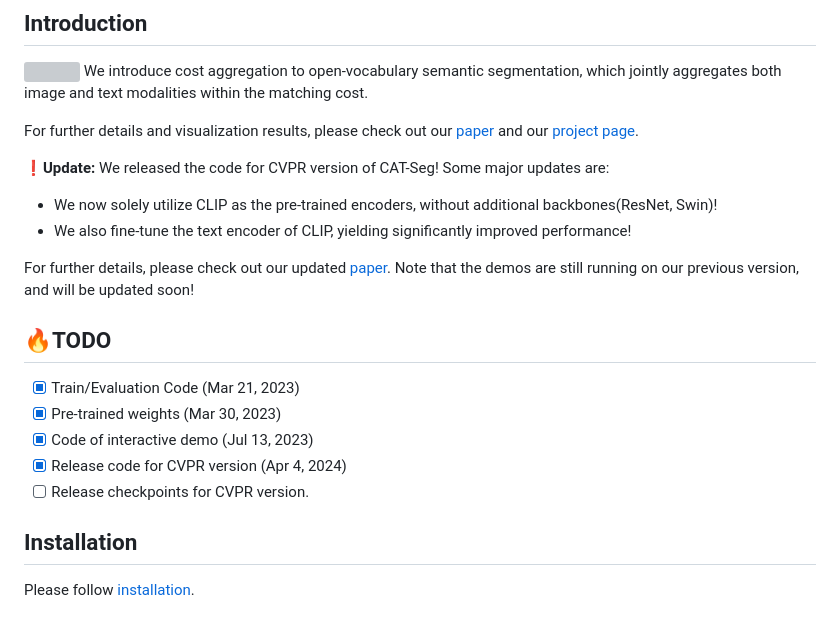
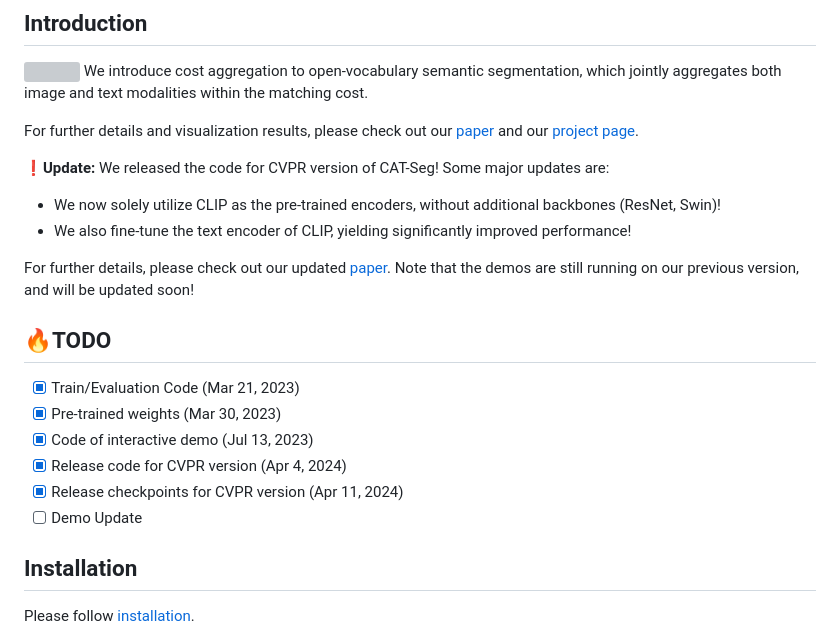
Before and after one commit to cvlab-kaist/CAT-Seg, a Markdown page: README.md, the part around the change printed below. Drawn GitHub-style; grey boxes are pictures that could not be loaded.

```diff
--- a/README.md
+++ b/README.md
@@ -20,7 +20,7 @@ For further details and visualization results, please check out our [paper](http
 
 **❗️Update:** We released the code for CVPR version of CAT-Seg!
 Some major updates are:
-- We now solely utilize CLIP as the pre-trained encoders, without additional backbones(ResNet, Swin)!
+- We now solely utilize CLIP as the pre-trained encoders, without additional backbones (ResNet, Swin)!
 - We also fine-tune the text encoder of CLIP, yielding significantly improved performance!
 
 For further details, please check out our updated [paper](https://arxiv.org/abs/2303.11797).
@@ -31,7 +31,8 @@ Note that the demos are still running on our previous version, and will be updat
 - [x] Pre-trained weights (Mar 30, 2023)
 - [x] Code of interactive demo (Jul 13, 2023)
 - [x] Release code for CVPR version (Apr 4, 2024)
-- [ ] Release checkpoints for CVPR version.
+- [x] Release checkpoints for CVPR version (Apr 11, 2024)
+- [ ] Demo Update
 
 ## Installation
 Please follow [installation](INSTALL.md).
```
Also changed, not shown: other parts of README.md (+2 -2 lines).
